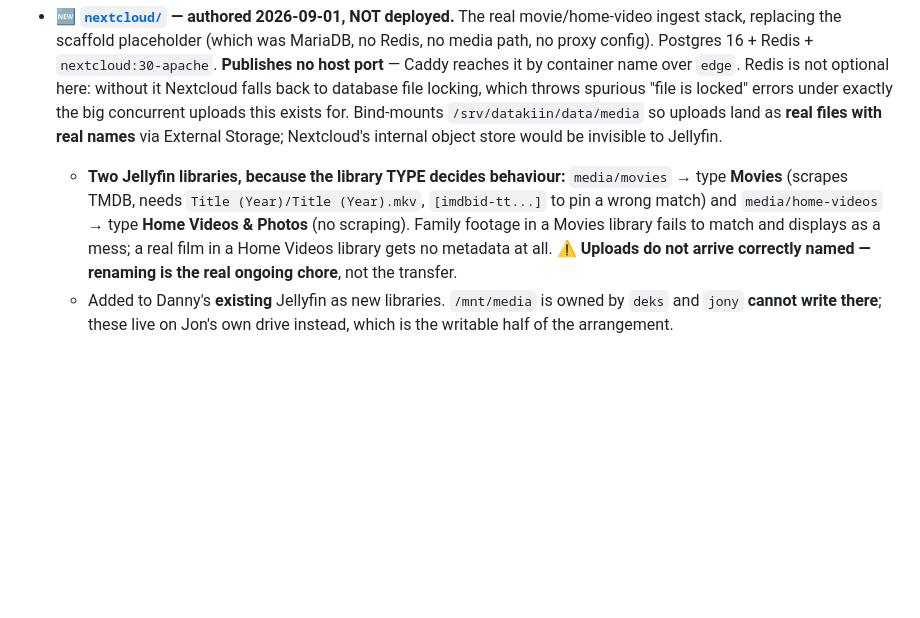
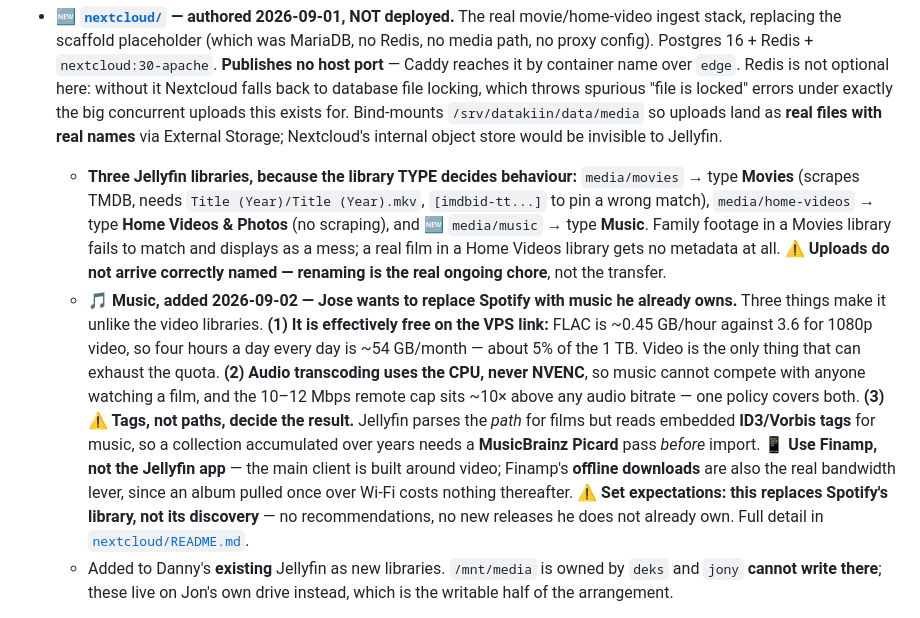
Before and after one commit to JonGracias/FamilyNetwork, a Markdown page: DG3030/CLAUDE.md, the part around the change. GitHub-like rendering; blank space fills up the shorter version.

```diff
--- a/DG3030/CLAUDE.md
+++ b/DG3030/CLAUDE.md
@@ -732,7 +732,8 @@ Dedicated **4 TB drive** (`/dev/sdb1`, label **DATAKIIN**, ext4, mounted **by UU
 - **Layout:** `stacks/` (compose per service, **authored not deployed**), `projects/` (linenlady, minecraftserver), `data/` (bind-mount volumes), `backups/`, `docs/`, `bin/health.sh`, `secrets/` (0700, gitignored).
 - **Stacks staged:** cloudflared, ollama (+open-webui), jellyfin, immich, nextcloud — all loopback-bound by default; nothing started.
 - 🆕 **[`nextcloud/`](nextcloud/) — authored 2026-09-01, NOT deployed.** The real movie/home-video ingest stack, replacing the scaffold placeholder (which was MariaDB, no Redis, no media path, no proxy config). Postgres 16 + Redis + `nextcloud:30-apache`. **Publishes no host port** — Caddy reaches it by container name over `edge`. Redis is not optional here: without it Nextcloud falls back to database file locking, which throws spurious "file is locked" errors under exactly the big concurrent uploads this exists for. Bind-mounts `/srv/datakiin/data/media` so uploads land as **real files with real names** via External Storage; Nextcloud's internal object store would be invisible to Jellyfin.
-  - **Two Jellyfin libraries, because the library TYPE decides behaviour:** `media/movies` → type **Movies** (scrapes TMDB, needs `Title (Year)/Title (Year).mkv`, `[imdbid-tt...]` to pin a wrong match) and `media/home-videos` → type **Home Videos & Photos** (no scraping). Family footage in a Movies library fails to match and displays as a mess; a real film in a Home Videos library gets no metadata at all. ⚠️ **Uploads do not arrive correctly named — renaming is the real ongoing chore**, not the transfer.
+  - **Three Jellyfin libraries, because the library TYPE decides behaviour:** `media/movies` → type **Movies** (scrapes TMDB, needs `Title (Year)/Title (Year).mkv`, `[imdbid-tt...]` to pin a wrong match), `media/home-videos` → type **Home Videos & Photos** (no scraping), and 🆕 `media/music` → type **Music**. Family footage in a Movies library fails to match and displays as a mess; a real film in a Home Videos library gets no metadata at all. ⚠️ **Uploads do not arrive correctly named — renaming is the real ongoing chore**, not the transfer.
+  - 🎵 **Music, added 2026-09-02 — Jose wants to replace Spotify with music he already owns.** Three things make it unlike the video libraries. **(1) It is effectively free on the VPS link:** FLAC is ~0.45 GB/hour against 3.6 for 1080p video, so four hours a day every day is ~54 GB/month — about 5% of the 1 TB. Video is the only thing that can exhaust the quota. **(2) Audio transcoding uses the CPU, never NVENC**, so music cannot compete with anyone watching a film, and the 10–12 Mbps remote cap sits ~10× above any audio bitrate — one policy covers both. **(3) ⚠️ Tags, not paths, decide the result.** Jellyfin parses the *path* for films but reads embedded **ID3/Vorbis tags** for music, so a collection accumulated over years needs a **MusicBrainz Picard** pass *before* import. 📱 **Use Finamp, not the Jellyfin app** — the main client is built around video; Finamp's **offline downloads** are also the real bandwidth lever, since an album pulled once over Wi-Fi costs nothing thereafter. ⚠️ **Set expectations: this replaces Spotify's library, not its discovery** — no recommendations, no new releases he does not already own. Full detail in [`nextcloud/README.md`](nextcloud/README.md).
   - Added to Danny's **existing** Jellyfin as new libraries. `/mnt/media` is owned by `deks` and `jony` **cannot write there**; these live on Jon's own drive instead, which is the writable half of the arrangement.
 - 🗑️ **`files/` (Syncthing + FileBrowser) — DELETED 2026-09-01.** Authored and removed the same day: Syncthing mirrors rather than uploads, so it was the wrong shape once the requirement turned out to be many-to-one ingest. FileBrowser went with it because Nextcloud's own web UI already does the renaming it would have been kept for. See the tool-fit lesson.
 - 🔐 **Wildcard cert decision (2026-09-01).** The repo Caddyfile now issues one **`*.datakiin.com`** instead of one cert per hostname, because **every certificate a public CA issues is published to Certificate Transparency logs** — so issuing for `cloud.datakiin.com` announces that hostname worldwide within seconds, with no DNS record and no reachability needed. A wildcard shows only `*.datakiin.com`. Only possible because issuance is DNS-01; HTTP-01 cannot do wildcards. ⚠️ **Add new services as a matcher + `handle` block inside that site**, never as a new top-level block, or Caddy issues a separate cert and publishes the name anyway.
```
Also changed, not shown: DG3030/nextcloud/README.md (+66 -5 lines).
